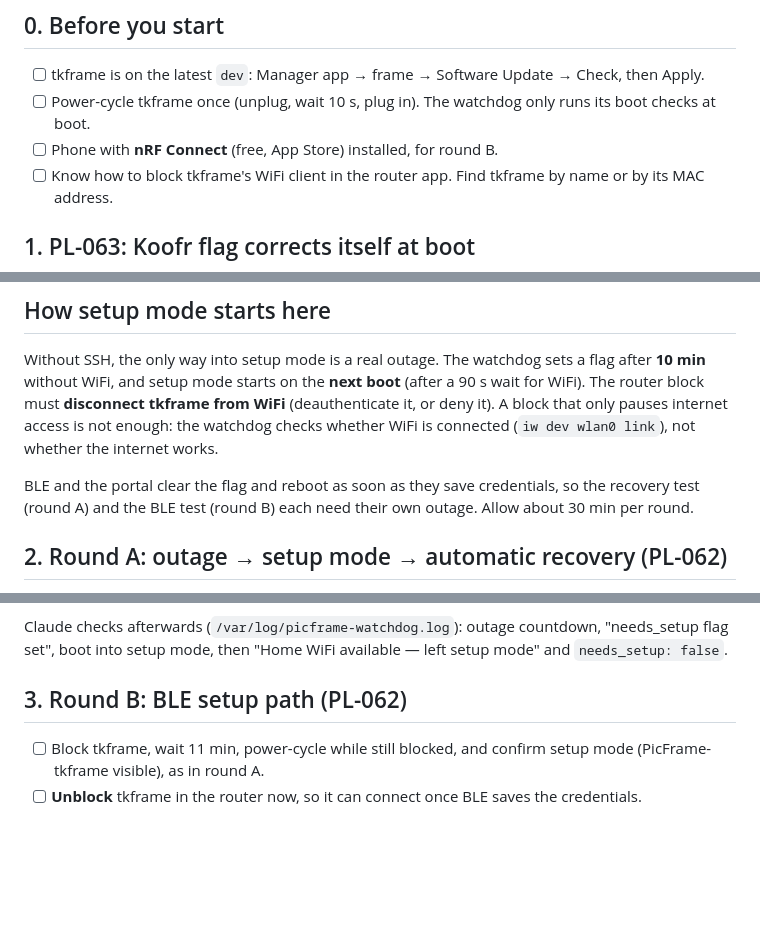
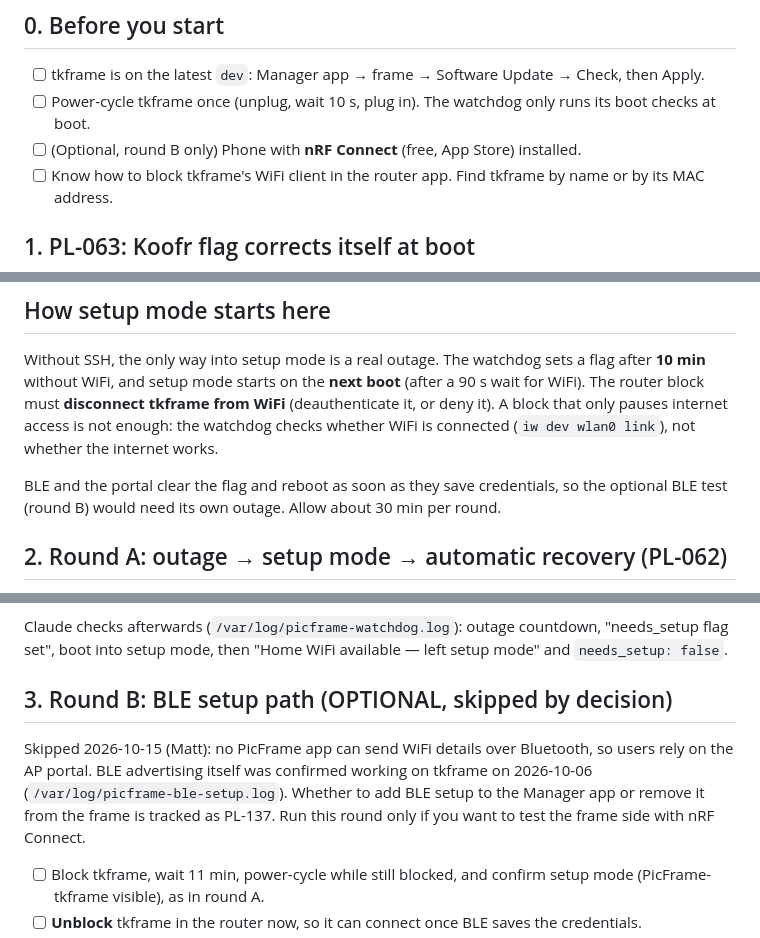
Before and after one commit to watmatt00/picframe_4.0, a Markdown page: docs/test_runs/setup_mode_hw_2026-10-15.md, 3 parts joined by grey strips. Drawn GitHub-style; blank space fills up the shorter version.

Commit message:
docs(test_runs): make the BLE round optional (PL-062, PL-137)
No app sends WiFi credentials over BLE, so the AP portal is the user
path. BLE advertising was already confirmed on tkframe 2026-10-06.

Co-Authored-By: Claude Opus 5.5 <noreply@anthropic.com>
Claude-Session: https://claude.ai/code/session_01NqczWtXKq74XsbetMMfvhY

```diff
--- a/docs/test_runs/setup_mode_hw_2026-10-15.md
+++ b/docs/test_runs/setup_mode_hw_2026-10-15.md
@@ -13,7 +13,7 @@ Mark each step `- [x]`, and add `<!-- FAIL: ... -->` notes for failures.
 
 - [ ] tkframe is on the latest `dev`: Manager app → frame → Software Update → Check, then Apply.
 - [ ] Power-cycle tkframe once (unplug, wait 10 s, plug in). The watchdog only runs its boot checks at boot.
-- [ ] Phone with **nRF Connect** (free, App Store) installed, for round B.
+- [ ] (Optional, round B only) Phone with **nRF Connect** (free, App Store) installed.
 - [ ] Know how to block tkframe's WiFi client in the router app. Find tkframe by name or by its MAC address.
 
 ## 1. PL-063: Koofr flag corrects itself at boot
@@ -26,7 +26,7 @@ After the power cycle in step 0, Claude checks (read-only):
 
 Without SSH, the only way into setup mode is a real outage. The watchdog sets a flag after **10 min** without WiFi, and setup mode starts on the **next boot** (after a 90 s wait for WiFi). The router block must **disconnect tkframe from WiFi** (deauthenticate it, or deny it). A block that only pauses internet access is not enough: the watchdog checks whether WiFi is connected (`iw dev wlan0 link`), not whether the internet works.
 
-BLE and the portal clear the flag and reboot as soon as they save credentials, so the recovery test (round A) and the BLE test (round B) each need their own outage. Allow about 30 min per round.
+BLE and the portal clear the flag and reboot as soon as they save credentials, so the optional BLE test (round B) would need its own outage. Allow about 30 min per round.
 
 ## 2. Round A: outage → setup mode → automatic recovery (PL-062)
 
@@ -40,7 +40,10 @@ BLE and the portal clear the flag and reboot as soon as they save credentials, s
 
 Claude checks afterwards (`/var/log/picframe-watchdog.log`): outage countdown, "needs_setup flag set", boot into setup mode, then "Home WiFi available — left setup mode" and `needs_setup: false`.
 
-## 3. Round B: BLE setup path (PL-062)
+## 3. Round B: BLE setup path (OPTIONAL, skipped by decision)
+
+Skipped 2026-10-15 (Matt): no PicFrame app can send WiFi details over Bluetooth, so users rely on the AP portal. BLE advertising itself was confirmed working on tkframe on 2026-10-06 (`/var/log/picframe-ble-setup.log`). Whether to add BLE setup to the Manager app or remove it from the frame is tracked as PL-137. Run this round only if you want to test the frame side with nRF Connect.
+
 
 - [ ] Block tkframe, wait 11 min, power-cycle while still blocked, and confirm setup mode (PicFrame-tkframe visible), as in round A.
 - [ ] **Unblock** tkframe in the router now, so it can connect once BLE saves the credentials.
```
Also changed, not shown: other parts of docs/test_runs/setup_mode_hw_2026-10-15.md (+1 -1 lines).
